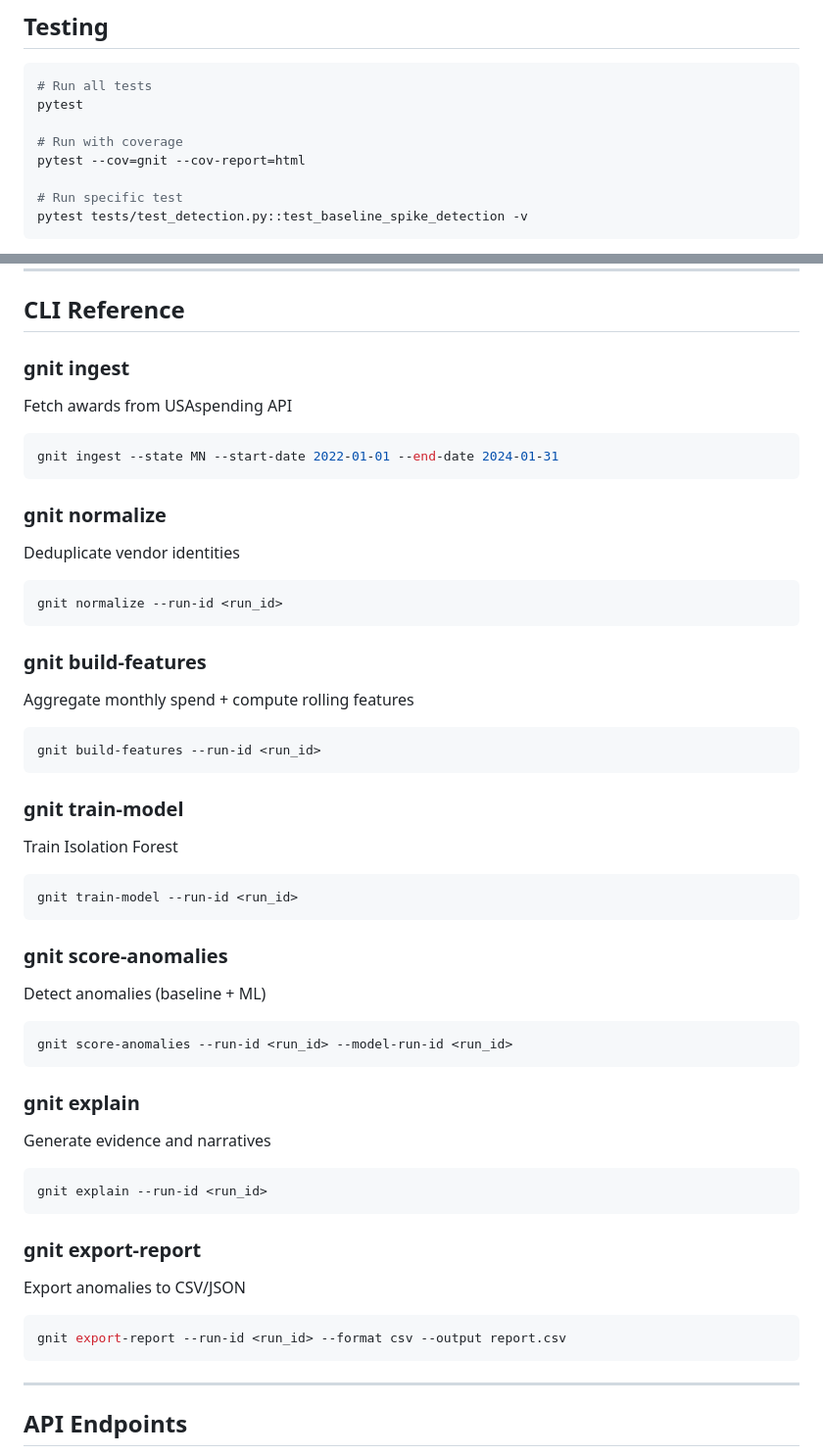
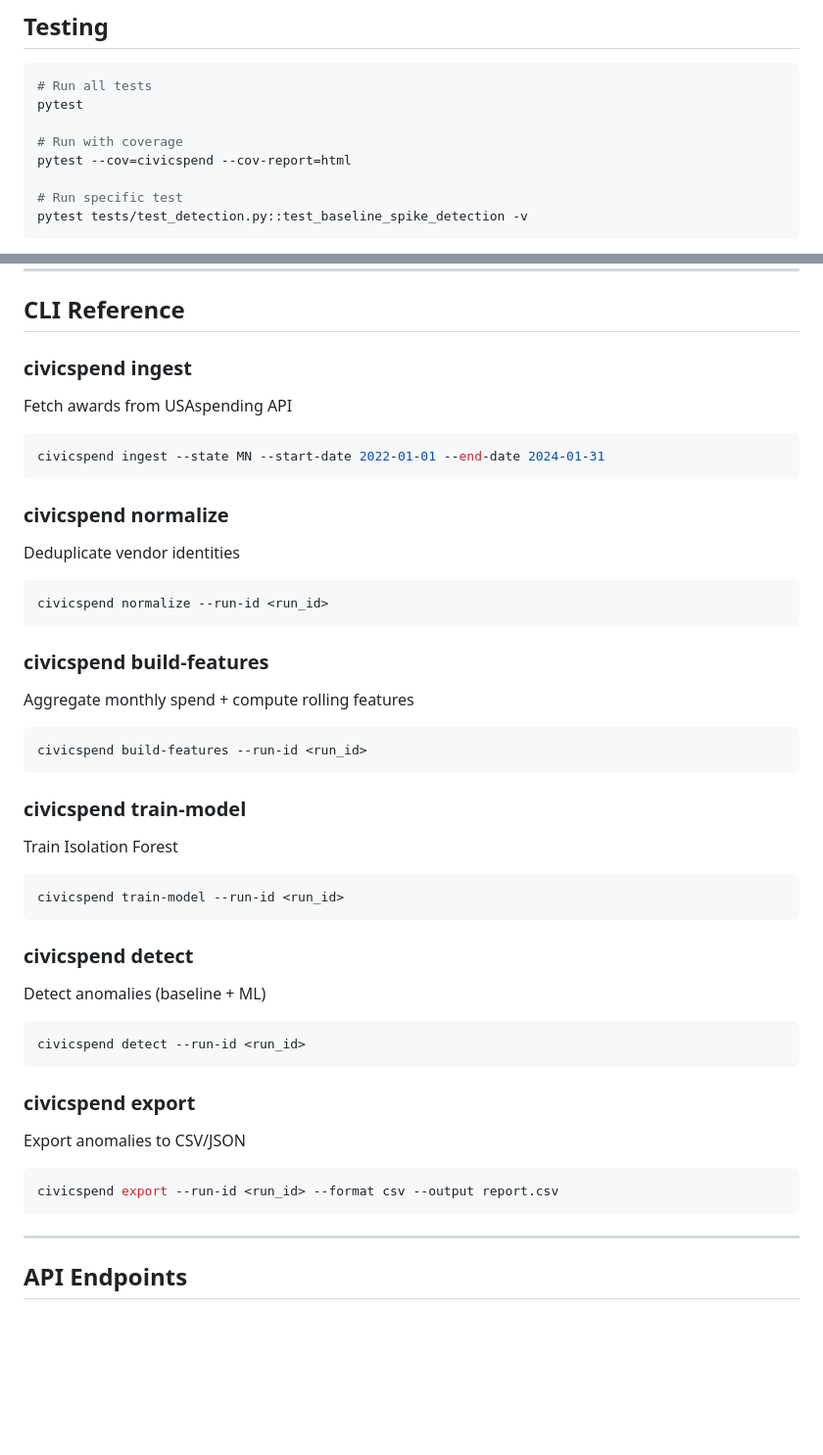
Before and after one commit to Wrek34/CivicSpend, a Markdown page: README.md, 2 parts joined by grey strips. Shown at 98% size. Drawn GitHub-style; blank space fills up the shorter version.

````diff
--- a/README.md
+++ b/README.md
@@ -171,7 +168,7 @@ Every anomaly includes:
 pytest
 
 # Run with coverage
-pytest --cov=gnit --cov-report=html
+pytest --cov=civicspend --cov-report=html
 
 # Run specific test
 pytest tests/test_detection.py::test_baseline_spike_detection -v
@@ -191,46 +188,40 @@ pytest tests/test_detection.py::test_baseline_spike_detection -v
 
 ## CLI Reference
 
-### gnit ingest
+### civicspend ingest
 Fetch awards from USAspending API
 ```bash
-gnit ingest --state MN --start-date 2022-01-01 --end-date 2024-01-31
+civicspend ingest --state MN --start-date 2022-01-01 --end-date 2024-01-31
 ```
 
-### gnit normalize
+### civicspend normalize
 Deduplicate vendor identities
 ```bash
-gnit normalize --run-id <run_id>
+civicspend normalize --run-id <run_id>
 ```
 
-### gnit build-features
+### civicspend build-features
 Aggregate monthly spend + compute rolling features
 ```bash
-gnit build-features --run-id <run_id>
+civicspend build-features --run-id <run_id>
 ```
 
-### gnit train-model
+### civicspend train-model
 Train Isolation Forest
 ```bash
-gnit train-model --run-id <run_id>
+civicspend train-model --run-id <run_id>
 ```
 
-### gnit score-anomalies
+### civicspend detect
 Detect anomalies (baseline + ML)
 ```bash
-gnit score-anomalies --run-id <run_id> --model-run-id <run_id>
+civicspend detect --run-id <run_id>
 ```
 
-### gnit explain
-Generate evidence and narratives
-```bash
-gnit explain --run-id <run_id>
-```
-
-### gnit export-report
+### civicspend export
 Export anomalies to CSV/JSON
 ```bash
-gnit export-report --run-id <run_id> --format csv --output report.csv
+civicspend export --run-id <run_id> --format csv --output report.csv
 ```
 
 ---
````
Also changed, not shown: other parts of README.md (+16 -19 lines), docs/ROADMAP.md (+61 -61 lines).
